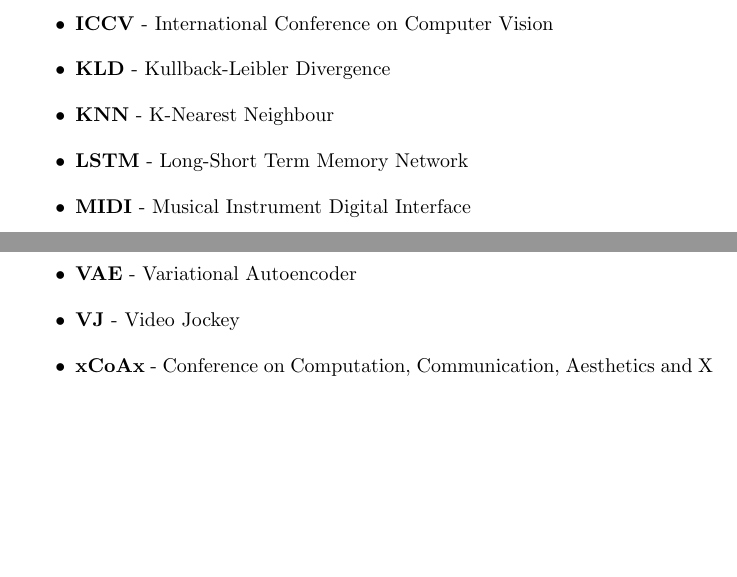
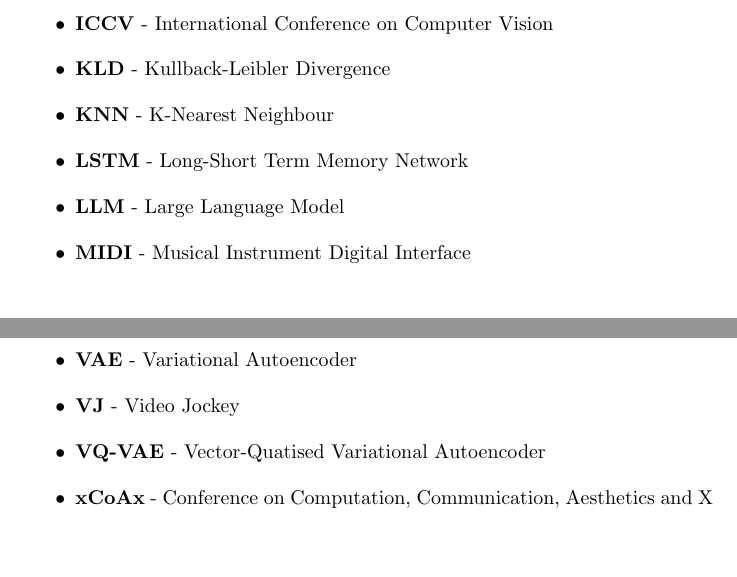
Before and after one commit to terrybroad/thesis, a LaTeX thesis (thesis.tex, which reads zabbreviations.tex): two parts of pages 12 and 13 of 219, joined at a grey line, cut so that both start at the same text, the shorter picture padded with empty space. Compiled offline with pdfLaTeX.

Commit message:
add abbreviations

```diff
--- a/zabbreviations.tex
+++ b/zabbreviations.tex
@@ -19,6 +19,7 @@
 \item \textbf{KLD} - Kullback-Leibler Divergence
 \item \textbf{KNN} - K-Nearest Neighbour
 \item \textbf{LSTM} - Long-Short Term Memory Network
+\item \textbf{LLM} - Large Language Model
 \item \textbf{MIDI} - Musical Instrument Digital Interface
 \item \textbf{MCMC} - Markov Chain Monte Carlo
 \item \textbf{ML} - Machine Learning
@@ -33,5 +34,6 @@
 \item \textbf{t-SNE} - t-distributed Stochastic Neighbor Embedding
 \item \textbf{VAE} - Variational Autoencoder
 \item \textbf{VJ} - Video Jockey
+\item \textbf{VQ-VAE} - Vector-Quatised Variational Autoencoder
 \item \textbf{xCoAx} - Conference on Computation, Communication, Aesthetics and X
 \end{itemize}
```
